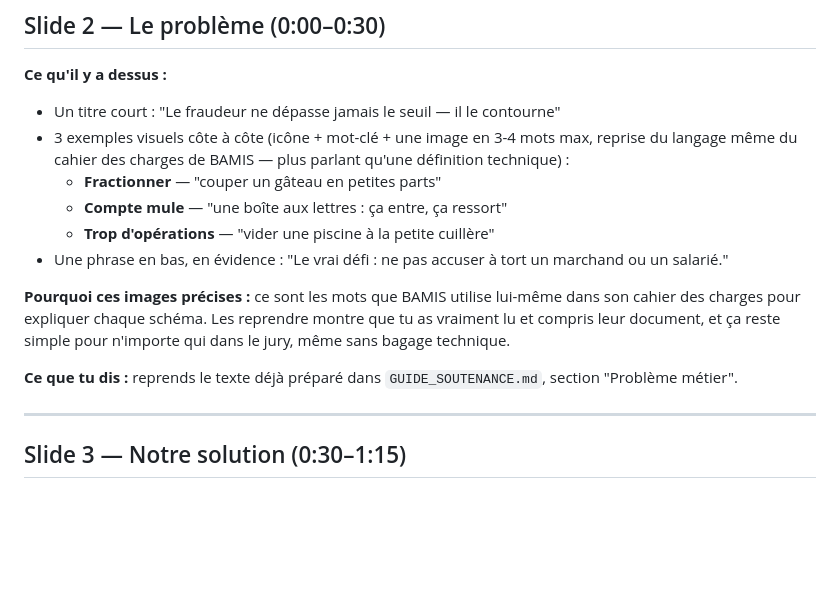
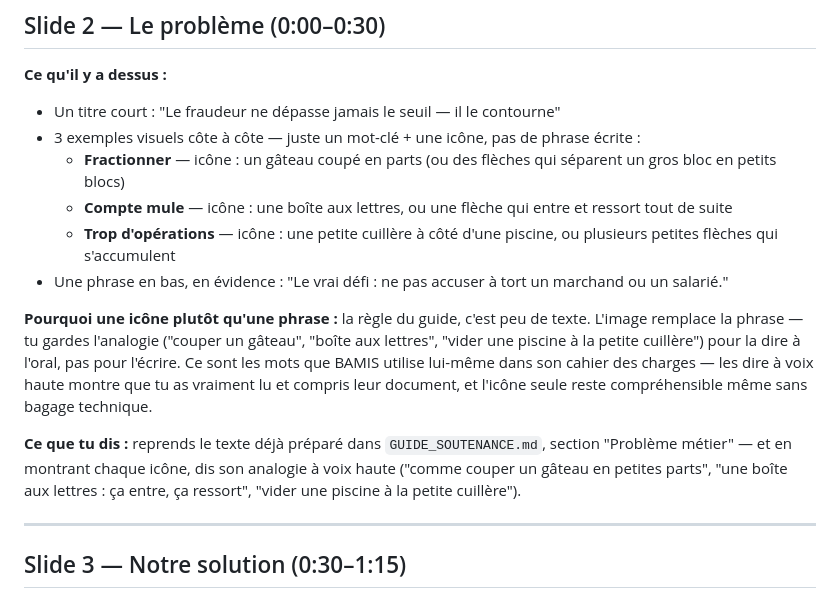
Before and after one commit to FALL-Ahmed/datathon-esp-2026-bamis, a Markdown page: GUIDE_SLIDES_PPT.md, the part around the change. GitHub-like rendering; blank space fills up the shorter version.

Commit message:
Slide 2: replace written analogy with icons, keep phrases for spoken delivery

```diff
--- a/GUIDE_SLIDES_PPT.md
+++ b/GUIDE_SLIDES_PPT.md
@@ -49,22 +49,30 @@ trouvé 24 637 fraudeurs". Si le jury demande une précision là-dessus, dis
 **Ce qu'il y a dessus :**
 - Un titre court : "Le fraudeur ne dépasse jamais le seuil — il le
   contourne"
-- 3 exemples visuels côte à côte (icône + mot-clé + une image en 3-4
-  mots max, reprise du langage même du cahier des charges de BAMIS —
-  plus parlant qu'une définition technique) :
-  - **Fractionner** — "couper un gâteau en petites parts"
-  - **Compte mule** — "une boîte aux lettres : ça entre, ça ressort"
-  - **Trop d'opérations** — "vider une piscine à la petite cuillère"
+- 3 exemples visuels côte à côte — juste un mot-clé + une icône, pas de
+  phrase écrite :
+  - **Fractionner** — icône : un gâteau coupé en parts (ou des flèches
+    qui séparent un gros bloc en petits blocs)
+  - **Compte mule** — icône : une boîte aux lettres, ou une flèche qui
+    entre et ressort tout de suite
+  - **Trop d'opérations** — icône : une petite cuillère à côté d'une
+    piscine, ou plusieurs petites flèches qui s'accumulent
 - Une phrase en bas, en évidence : "Le vrai défi : ne pas accuser à tort
   un marchand ou un salarié."
 
-**Pourquoi ces images précises :** ce sont les mots que BAMIS utilise
-lui-même dans son cahier des charges pour expliquer chaque schéma. Les
-reprendre montre que tu as vraiment lu et compris leur document, et ça
-reste simple pour n'importe qui dans le jury, même sans bagage technique.
+**Pourquoi une icône plutôt qu'une phrase :** la règle du guide, c'est
+peu de texte. L'image remplace la phrase — tu gardes l'analogie
+("couper un gâteau", "boîte aux lettres", "vider une piscine à la petite
+cuillère") pour la dire à l'oral, pas pour l'écrire. Ce sont les mots que
+BAMIS utilise lui-même dans son cahier des charges — les dire à voix
+haute montre que tu as vraiment lu et compris leur document, et l'icône
+seule reste compréhensible même sans bagage technique.
 
 **Ce que tu dis :** reprends le texte déjà préparé dans
-`GUIDE_SOUTENANCE.md`, section "Problème métier".
+`GUIDE_SOUTENANCE.md`, section "Problème métier" — et en montrant chaque
+icône, dis son analogie à voix haute ("comme couper un gâteau en petites
+parts", "une boîte aux lettres : ça entre, ça ressort", "vider une
+piscine à la petite cuillère").
 
 ---
 
```
